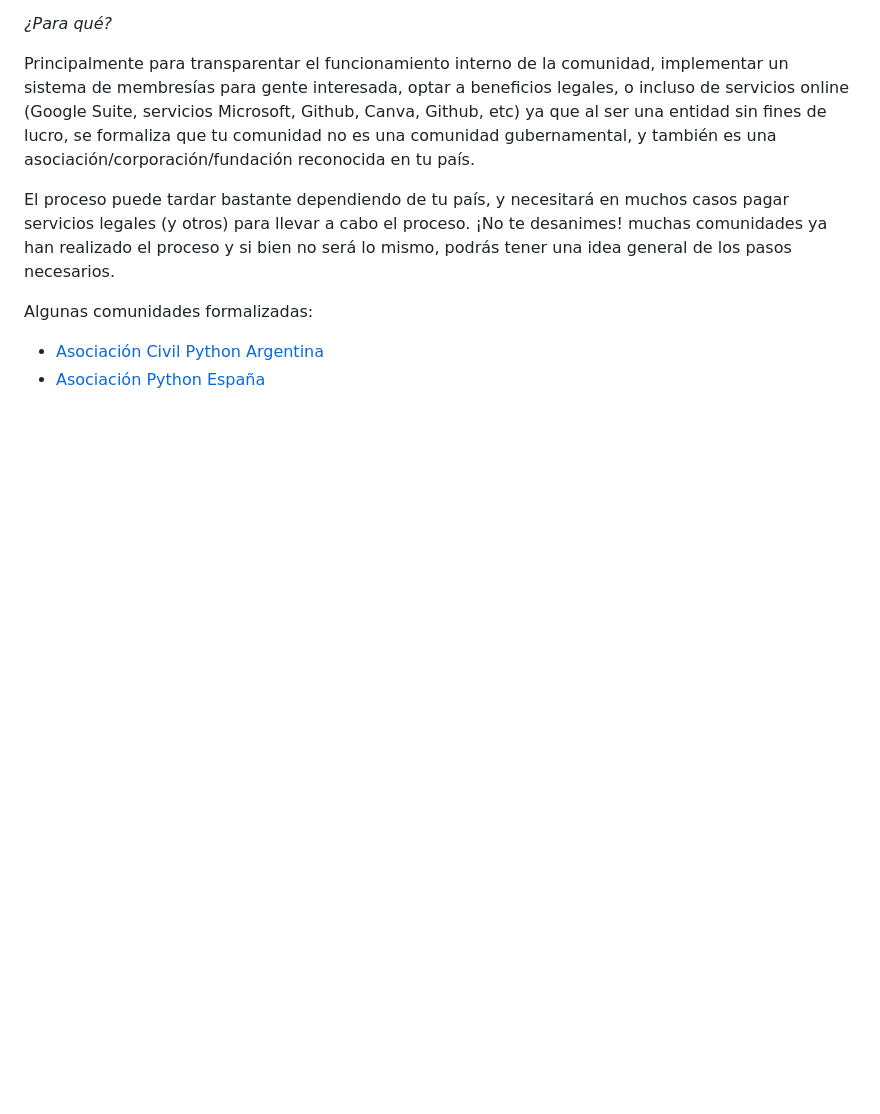
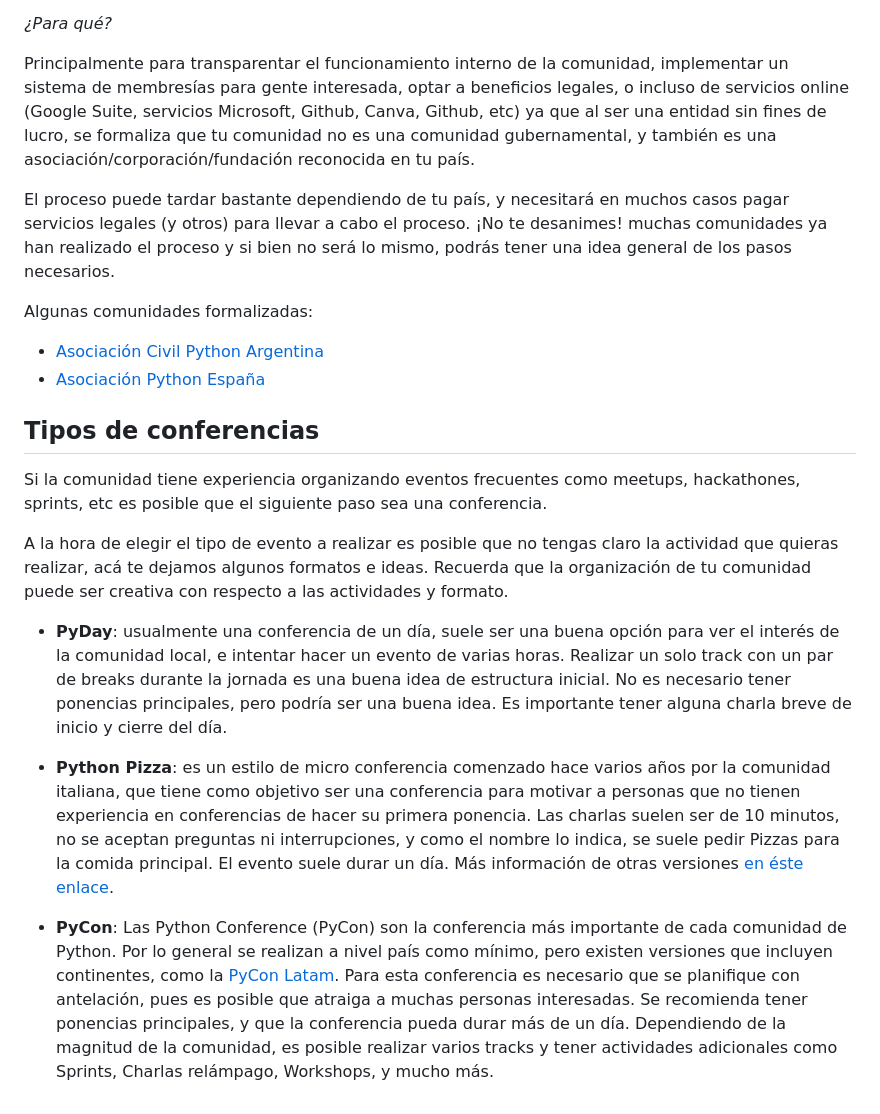
Before and after one commit to python-discord-es/web, a Markdown page: pages/comienzacomunidad.md, the part around the change. GitHub-like rendering; blank space fills up the shorter version.

Commit message:
Agrega tipos de conferencias (#15)
Se agrega una sección nueva a la página 'Comienza tu comunidad'
para describir un par de tipos de conferencias.

```diff
--- a/pages/comienzacomunidad.md
+++ b/pages/comienzacomunidad.md
@@ -148,3 +148,38 @@ Algunas comunidades formalizadas:
 
 * [Asociación Civil Python Argentina](https://ac.python.org.ar/)
 * [Asociación Python España](https://es.python.org/asociacion/)
+
+## Tipos de conferencias
+
+Si la comunidad tiene experiencia organizando eventos frecuentes como meetups,
+hackathones, sprints, etc es posible que el siguiente paso sea una conferencia.
+
+A la hora de elegir el tipo de evento a realizar es posible que no tengas
+claro la actividad que quieras realizar, acá te dejamos algunos formatos e
+ideas. Recuerda que la organización de tu comunidad puede ser creativa con
+respecto a las actividades y formato.
+
+* **PyDay**: usualmente una conferencia de un día, suele ser una buena opción
+  para ver el interés de la comunidad local, e intentar hacer un evento
+  de varias horas. Realizar un solo track con un par de breaks durante la
+  jornada es una buena idea de estructura inicial. No es necesario tener
+  ponencias principales, pero podría ser una buena idea. Es importante tener
+  alguna charla breve de inicio y cierre del día.
+
+* **Python Pizza**: es un estilo de micro conferencia comenzado hace varios
+    años por la comunidad italiana, que tiene como objetivo ser una conferencia
+    para motivar a personas que no tienen experiencia en conferencias de hacer
+    su primera ponencia. Las charlas suelen ser de 10 minutos, no se aceptan
+    preguntas ni interrupciones, y como el nombre lo indica, se suele pedir
+    Pizzas para la comida principal. El evento suele durar un día. Más
+    información de otras versiones [en éste enlace](https://python.pizza).
+
+* **PyCon**: Las Python Conference (PyCon) son la conferencia más importante de
+    cada comunidad de Python. Por lo general se realizan a nivel país como
+    mínimo, pero existen versiones que incluyen continentes, como la [PyCon
+    Latam](https://pylatam.org). Para esta conferencia es necesario que se
+    planifique con antelación, pues es posible que atraiga a muchas personas
+    interesadas. Se recomienda tener ponencias principales, y que la
+    conferencia pueda durar más de un día. Dependiendo de la magnitud de la
+    comunidad, es posible realizar varios tracks y tener actividades
+    adicionales como Sprints, Charlas relámpago, Workshops, y mucho más.
```
